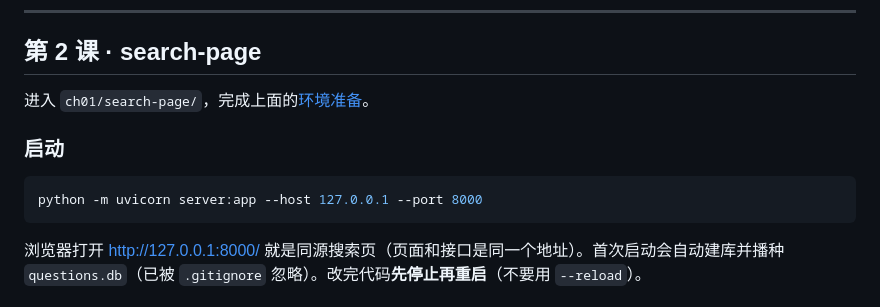
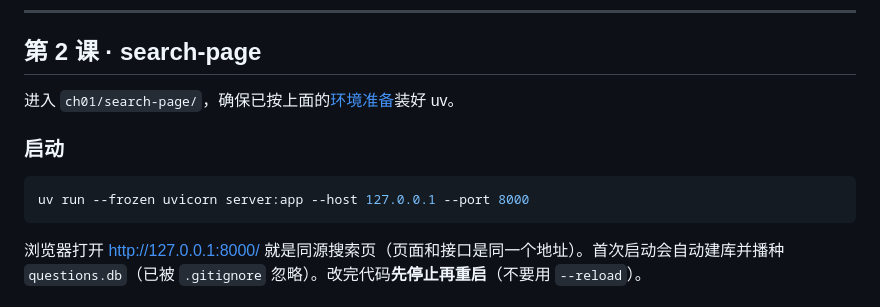
Before and after one commit to buptnetwork/web-code-snippets, a Markdown page: README.md, the part around one of its changes. Drawn GitHub-style.

````diff
--- a/README.md
+++ b/README.md
@@ -84,12 +72,12 @@ python ../check_m0.py --base-url http://127.0.0.1:8001 --timeout 3
 
 ## 第 2 课 · search-page
 
-进入 `ch01/search-page/`，完成上面的[环境准备](#环境准备每个工程一次)。
+进入 `ch01/search-page/`，确保已按上面的[环境准备](#环境准备)装好 uv。
 
 ### 启动
 
 ```bash
-python -m uvicorn server:app --host 127.0.0.1 --port 8000
+uv run --frozen uvicorn server:app --host 127.0.0.1 --port 8000
 ```
 
 浏览器打开 <http://127.0.0.1:8000/> 就是同源搜索页（页面和接口是同一个地址）。首次启动会自动建库并播种 `questions.db`（已被 `.gitignore` 忽略）。改完代码**先停止再重启**（不要用 `--reload`）。
````
Also changed, not shown: other parts of README.md (+13 -25 lines).
